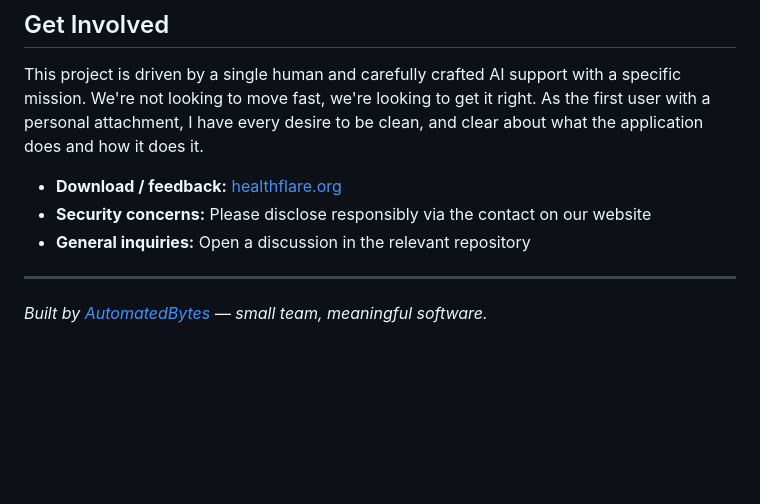
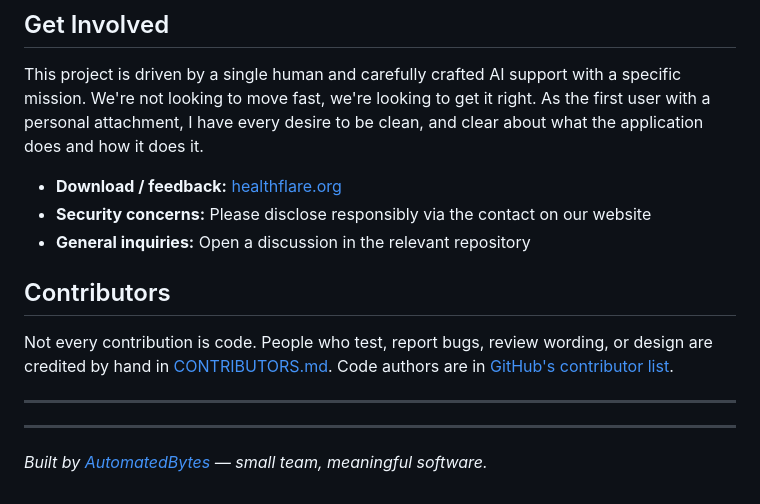
Before and after one commit to Health-Flare/website, a Markdown page: README.md, the part around the change. Rendered like a GitHub page; blank space fills up the shorter version.

Commit message:
docs: credit non-code contributors in CONTRIBUTORS.md (#19)

```diff
--- a/README.md
+++ b/README.md
@@ -126,6 +126,12 @@ As the first user with a personal attachment, I have every desire to be clean, a
 - **Security concerns:** Please disclose responsibly via the contact on our website
 - **General inquiries:** Open a discussion in the relevant repository
 
+## Contributors
+
+Not every contribution is code. People who test, report bugs, review wording, or design are credited by hand in [CONTRIBUTORS.md](CONTRIBUTORS.md). Code authors are in [GitHub's contributor list](https://github.com/Health-Flare/website/graphs/contributors).
+
+---
+
 ---
 
 *Built by [AutomatedBytes](https://Automatedbytes.com) — small team, meaningful software.*
```
Also changed, not shown: 1 other file.
